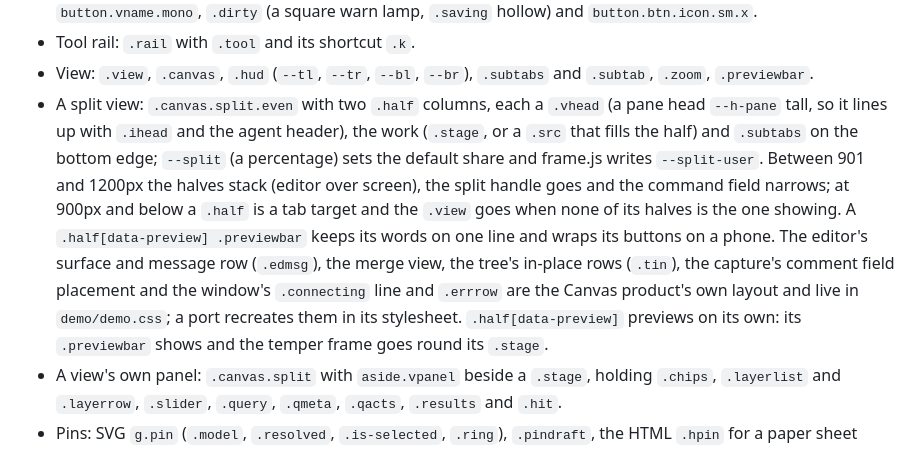
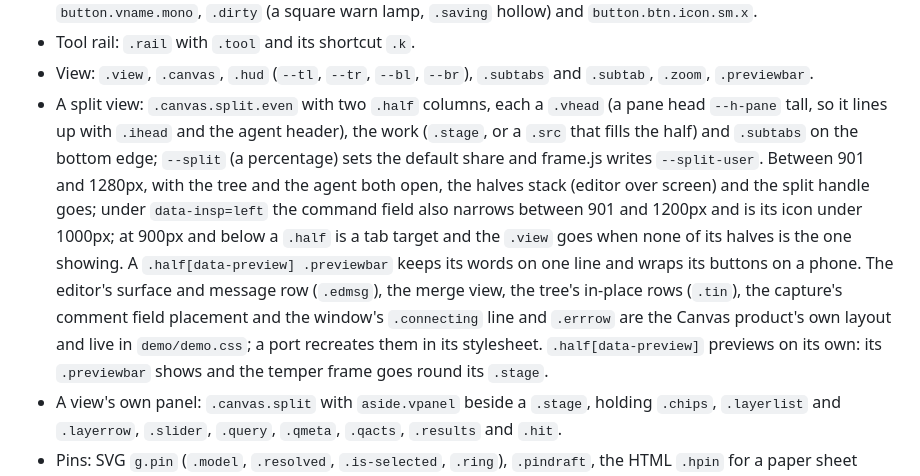
Before and after one commit to Annealage/style, a Markdown page: README.md, the part around the change. Rendered like a GitHub page.

Commit message:
README: mid-width rules of the split view

```diff
--- a/README.md
+++ b/README.md
@@ -228,7 +228,7 @@ Each component's markup is in the comment above its rules.
 - View tabs: `.vhead` with `.vtab`, `.vsep`, `.vtab.second`, `.meta`, `.right`. A file tab is a `div.vtab` holding `button.vname.mono`, `.dirty` (a square warn lamp, `.saving` hollow) and `button.btn.icon.sm.x`.
 - Tool rail: `.rail` with `.tool` and its shortcut `.k`.
 - View: `.view`, `.canvas`, `.hud` (`--tl`, `--tr`, `--bl`, `--br`), `.subtabs` and `.subtab`, `.zoom`, `.previewbar`.
-- A split view: `.canvas.split.even` with two `.half` columns, each a `.vhead` (a pane head `--h-pane` tall, so it lines up with `.ihead` and the agent header), the work (`.stage`, or a `.src` that fills the half) and `.subtabs` on the bottom edge; `--split` (a percentage) sets the default share and frame.js writes `--split-user`. Between 901 and 1200px the halves stack (editor over screen), the split handle goes and the command field narrows; at 900px and below a `.half` is a tab target and the `.view` goes when none of its halves is the one showing. A `.half[data-preview] .previewbar` keeps its words on one line and wraps its buttons on a phone. The editor's surface and message row (`.edmsg`), the merge view, the tree's in-place rows (`.tin`), the capture's comment field placement and the window's `.connecting` line and `.errrow` are the Canvas product's own layout and live in `demo/demo.css`; a port recreates them in its stylesheet. `.half[data-preview]` previews on its own: its `.previewbar` shows and the temper frame goes round its `.stage`.
+- A split view: `.canvas.split.even` with two `.half` columns, each a `.vhead` (a pane head `--h-pane` tall, so it lines up with `.ihead` and the agent header), the work (`.stage`, or a `.src` that fills the half) and `.subtabs` on the bottom edge; `--split` (a percentage) sets the default share and frame.js writes `--split-user`. Between 901 and 1280px, with the tree and the agent both open, the halves stack (editor over screen) and the split handle goes; under `data-insp=left` the command field also narrows between 901 and 1200px and is its icon under 1000px; at 900px and below a `.half` is a tab target and the `.view` goes when none of its halves is the one showing. A `.half[data-preview] .previewbar` keeps its words on one line and wraps its buttons on a phone. The editor's surface and message row (`.edmsg`), the merge view, the tree's in-place rows (`.tin`), the capture's comment field placement and the window's `.connecting` line and `.errrow` are the Canvas product's own layout and live in `demo/demo.css`; a port recreates them in its stylesheet. `.half[data-preview]` previews on its own: its `.previewbar` shows and the temper frame goes round its `.stage`.
 - A view's own panel: `.canvas.split` with `aside.vpanel` beside a `.stage`, holding `.chips`, `.layerlist` and `.layerrow`, `.slider`, `.query`, `.qmeta`, `.qacts`, `.results` and `.hit`.
 - Pins: SVG `g.pin` (`.model`, `.resolved`, `.is-selected`, `.ring`), `.pindraft`, the HTML `.hpin` for a paper sheet (`.hpin.cap` on a capture, which is not paper: a wider paper edge), `.hbox` (a rectangle drawn on a capture, numbered by an `.hpin` at its corner; `aria-pressed=true` is the selected one), and the floating `form.composer`.
 - Inspector: `.inspector`, `.ihead`, `.ptabs`, `.ipane`, `.iscroll`, `.toggles`, `details.sec` and `.secbody`, `.row` with `.rhead` (`.is-selected`), `.ifoot`.
```
